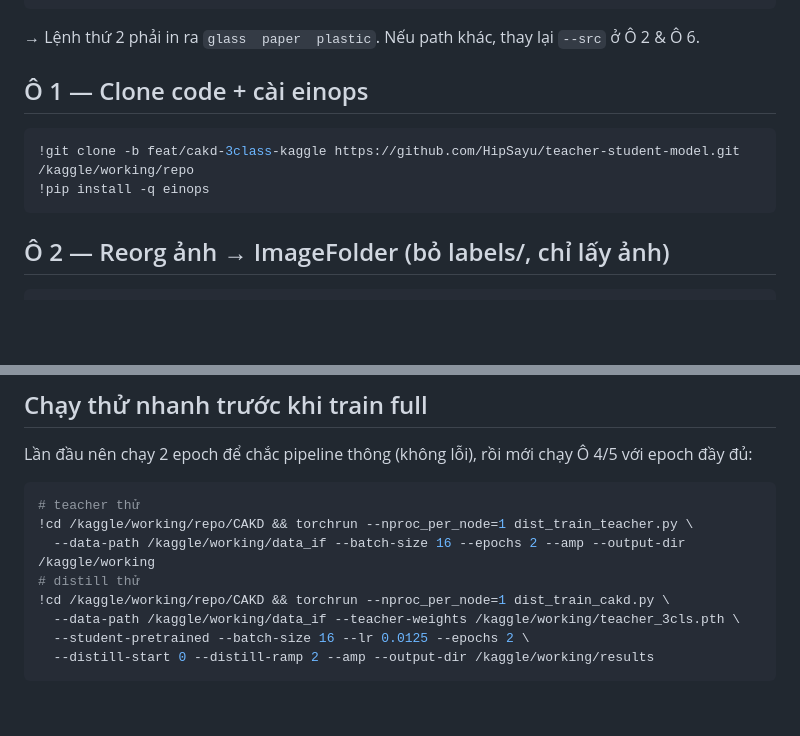
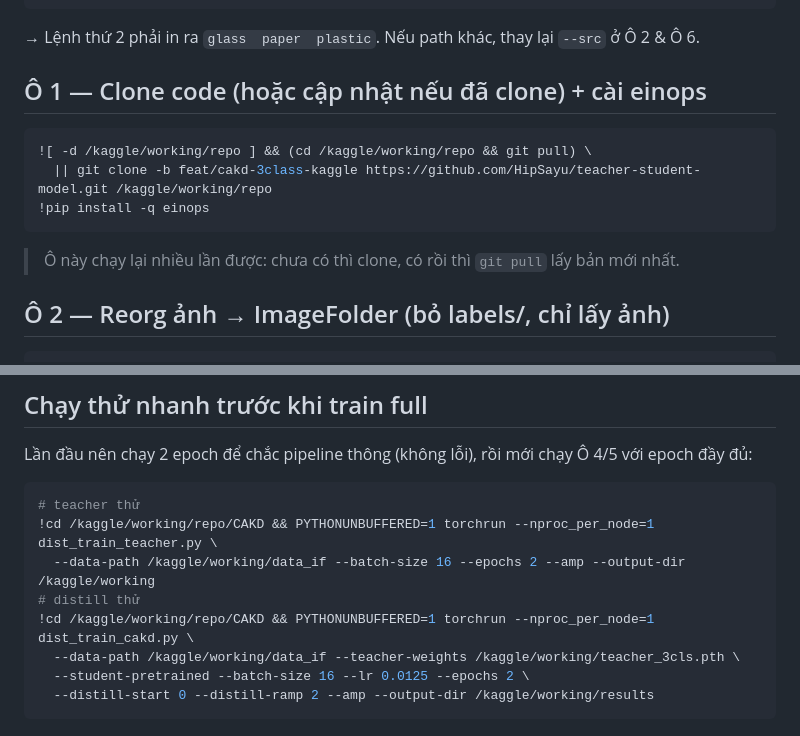
Before and after one commit to HipSayu/teacher-student-model, a Markdown page: KAGGLE_HUONGDAN.md, 2 parts joined by grey strips. Drawn GitHub-style; blank space fills up the shorter version.

Commit message:
docs: Ô1 clone-or-pull idempotent; PYTHONUNBUFFERED cho lenh chay thu
Co-Authored-By: Claude Opus 4.8 <noreply@anthropic.com>

````diff
--- a/KAGGLE_HUONGDAN.md
+++ b/KAGGLE_HUONGDAN.md
@@ -14,11 +14,13 @@
 ```
 → Lệnh thứ 2 phải in ra `glass  paper  plastic`. Nếu path khác, thay lại `--src` ở Ô 2 & Ô 6.
 
-## Ô 1 — Clone code + cài einops
+## Ô 1 — Clone code (hoặc cập nhật nếu đã clone) + cài einops
 ```bash
-!git clone -b feat/cakd-3class-kaggle https://github.com/HipSayu/teacher-student-model.git /kaggle/working/repo
+![ -d /kaggle/working/repo ] && (cd /kaggle/working/repo && git pull) \
+  || git clone -b feat/cakd-3class-kaggle https://github.com/HipSayu/teacher-student-model.git /kaggle/working/repo
 !pip install -q einops
 ```
+> Ô này chạy lại nhiều lần được: chưa có thì clone, có rồi thì `git pull` lấy bản mới nhất.
 
 ## Ô 2 — Reorg ảnh → ImageFolder (bỏ labels/, chỉ lấy ảnh)
 ```bash
@@ -115,10 +117,10 @@ for c, p in sorted(zip(classes, prob.tolist()), key=lambda x: -x[1]):
 Lần đầu nên chạy 2 epoch để chắc pipeline thông (không lỗi), rồi mới chạy Ô 4/5 với epoch đầy đủ:
 ```bash
 # teacher thử
-!cd /kaggle/working/repo/CAKD && torchrun --nproc_per_node=1 dist_train_teacher.py \
+!cd /kaggle/working/repo/CAKD && PYTHONUNBUFFERED=1 torchrun --nproc_per_node=1 dist_train_teacher.py \
   --data-path /kaggle/working/data_if --batch-size 16 --epochs 2 --amp --output-dir /kaggle/working
 # distill thử
-!cd /kaggle/working/repo/CAKD && torchrun --nproc_per_node=1 dist_train_cakd.py \
+!cd /kaggle/working/repo/CAKD && PYTHONUNBUFFERED=1 torchrun --nproc_per_node=1 dist_train_cakd.py \
   --data-path /kaggle/working/data_if --teacher-weights /kaggle/working/teacher_3cls.pth \
   --student-pretrained --batch-size 16 --lr 0.0125 --epochs 2 \
   --distill-start 0 --distill-ramp 2 --amp --output-dir /kaggle/working/results
````
